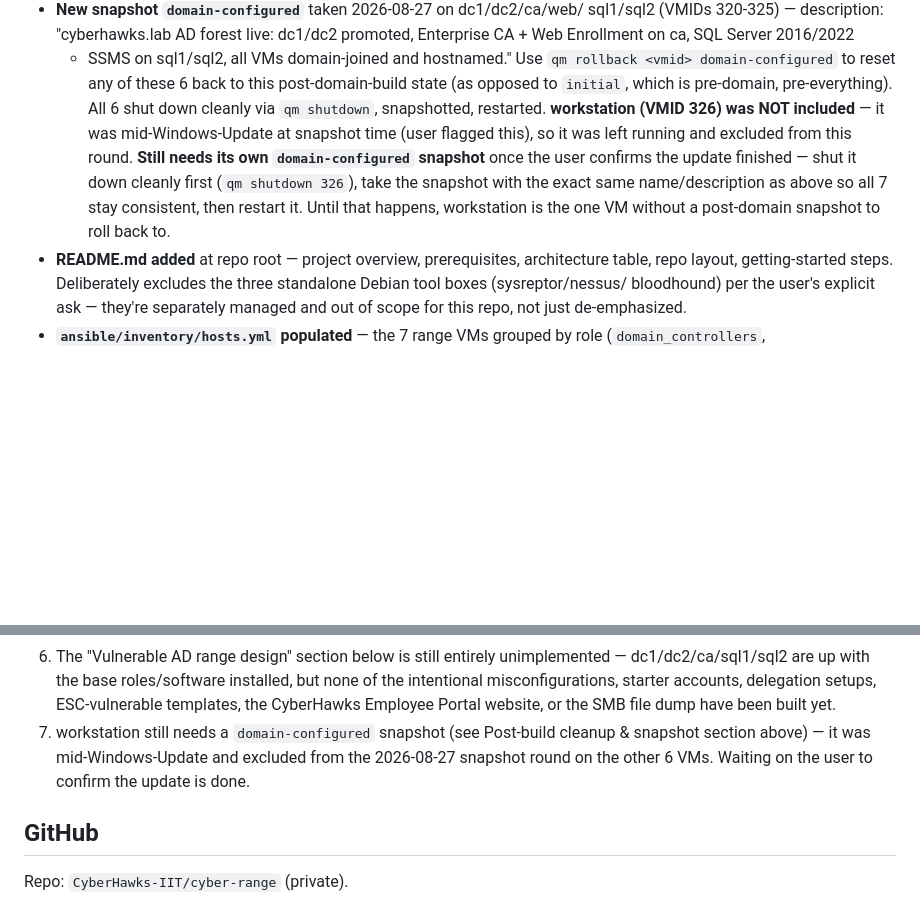
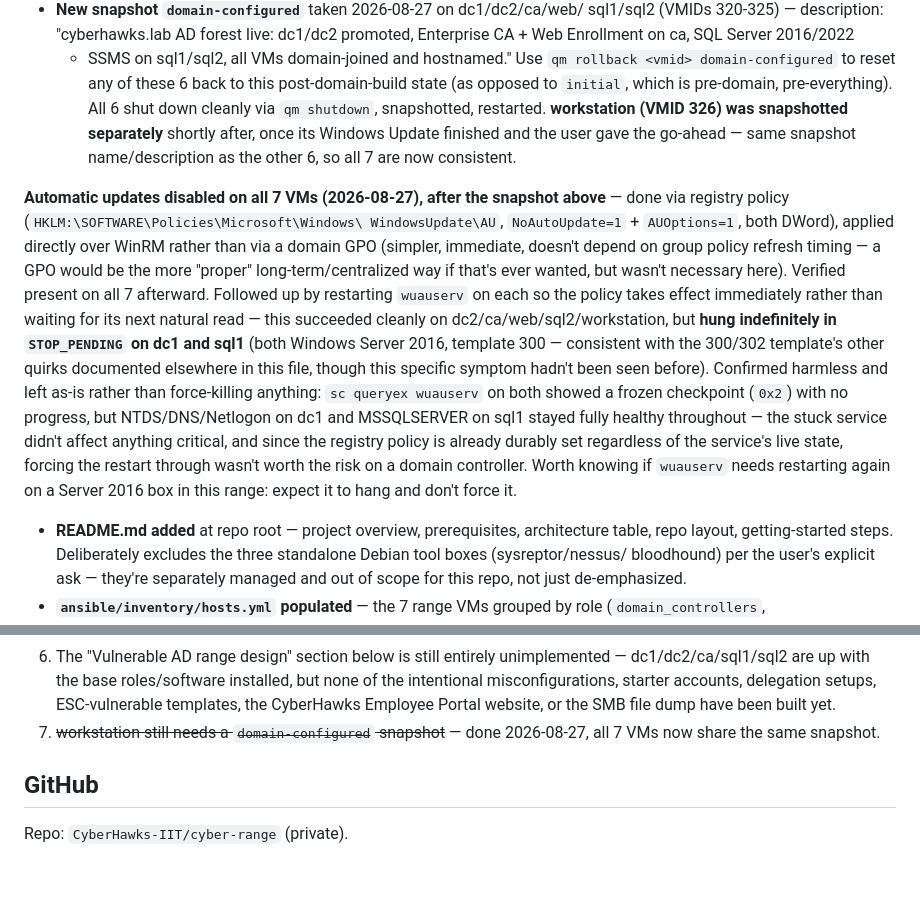
Before and after one commit to CyberHawks-IIT/cyber-range, a Markdown page: CLAUDE.md, 2 parts joined by grey strips. Drawn GitHub-style; blank space fills up the shorter version.

Commit message:
Document workstation snapshot completion and disabled auto-updates
All 7 VMs now share the domain-configured snapshot, and all 7 have Windows
automatic updates disabled via registry policy (NoAutoUpdate/AUOptions).
Notes the wuauserv restart hang seen on both Server 2016 boxes (dc1, sql1)
and why it was safe to leave rather than force through.

Co-Authored-By: Claude Sonnet 5 <noreply@anthropic.com>

```diff
--- a/CLAUDE.md
+++ b/CLAUDE.md
@@ -452,13 +452,30 @@ After the domain build above, did a cleanup pass and took a fresh snapshot:
   post-domain-build state (as opposed to `initial`, which is pre-domain,
   pre-everything). All 6 shut down cleanly via `qm shutdown`, snapshotted,
   restarted.
-  **workstation (VMID 326) was NOT included** — it was mid-Windows-Update at
-  snapshot time (user flagged this), so it was left running and excluded from
-  this round. **Still needs its own `domain-configured` snapshot** once the
-  user confirms the update finished — shut it down cleanly first
-  (`qm shutdown 326`), take the snapshot with the exact same name/description
-  as above so all 7 stay consistent, then restart it. Until that happens,
-  workstation is the one VM without a post-domain snapshot to roll back to.
+  **workstation (VMID 326) was snapshotted separately** shortly after, once
+  its Windows Update finished and the user gave the go-ahead — same snapshot
+  name/description as the other 6, so all 7 are now consistent.
+
+**Automatic updates disabled on all 7 VMs (2026-08-27), after the snapshot
+above** — done via registry policy (`HKLM:\SOFTWARE\Policies\Microsoft\Windows\
+WindowsUpdate\AU`, `NoAutoUpdate=1` + `AUOptions=1`, both DWord), applied
+directly over WinRM rather than via a domain GPO (simpler, immediate, doesn't
+depend on group policy refresh timing — a GPO would be the more "proper"
+long-term/centralized way if that's ever wanted, but wasn't necessary here).
+Verified present on all 7 afterward. Followed up by restarting `wuauserv` on
+each so the policy takes effect immediately rather than waiting for its next
+natural read — this succeeded cleanly on dc2/ca/web/sql2/workstation, but
+**hung indefinitely in `STOP_PENDING` on dc1 and sql1** (both Windows Server
+2016, template 300 — consistent with the 300/302 template's other quirks
+documented elsewhere in this file, though this specific symptom hadn't been
+seen before). Confirmed harmless and left as-is rather than force-killing
+anything: `sc queryex wuauserv` on both showed a frozen checkpoint (`0x2`)
+with no progress, but NTDS/DNS/Netlogon on dc1 and MSSQLSERVER on sql1 stayed
+fully healthy throughout — the stuck service didn't affect anything critical,
+and since the registry policy is already durably set regardless of the
+service's live state, forcing the restart through wasn't worth the risk on
+a domain controller. Worth knowing if `wuauserv` needs restarting again on a
+Server 2016 box in this range: expect it to hang and don't force it.
 - **README.md added** at repo root — project overview, prerequisites,
   architecture table, repo layout, getting-started steps. Deliberately
   excludes the three standalone Debian tool boxes (sysreptor/nessus/
@@ -679,10 +696,8 @@ cyber-range/
    misconfigurations, starter accounts, delegation setups, ESC-vulnerable
    templates, the CyberHawks Employee Portal website, or the SMB file dump
    have been built yet.
-7. workstation still needs a `domain-configured` snapshot (see Post-build
-   cleanup & snapshot section above) — it was mid-Windows-Update and excluded
-   from the 2026-08-27 snapshot round on the other 6 VMs. Waiting on the user
-   to confirm the update is done.
+7. ~~workstation still needs a `domain-configured` snapshot~~ — done
+   2026-08-27, all 7 VMs now share the same snapshot.
 
 ## GitHub
 
```
